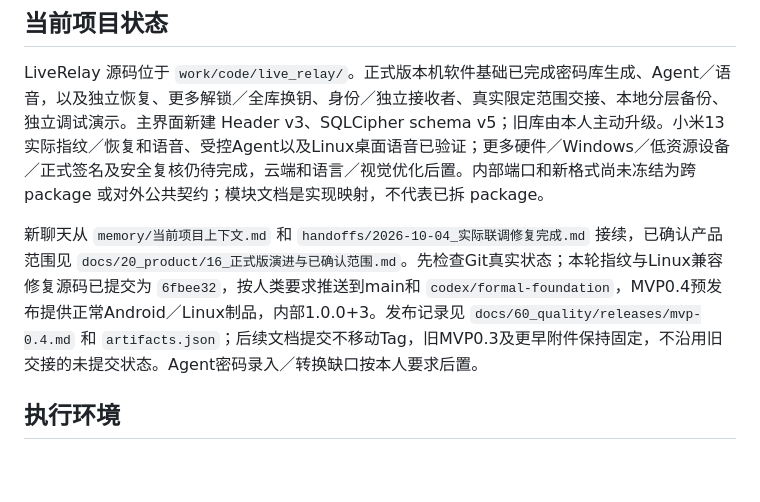
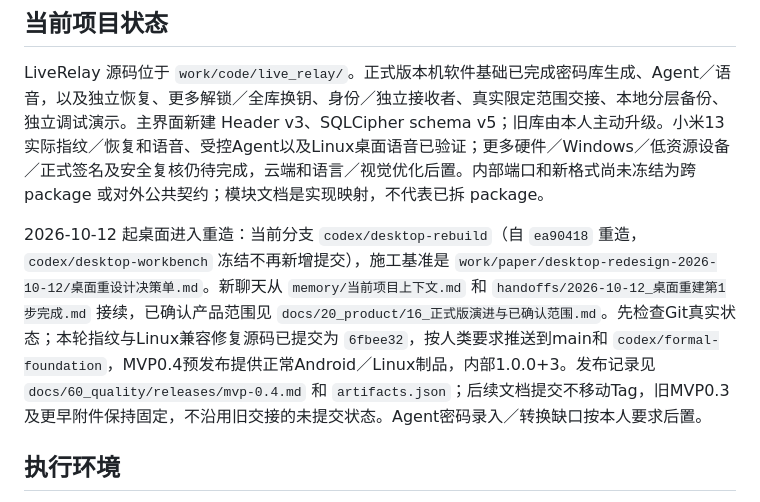
Before and after one commit to BA2F/LiveRelay, a Markdown page: AGENTS.md, the part around the change. Drawn GitHub-style; blank space fills up the shorter version.

```diff
--- a/AGENTS.md
+++ b/AGENTS.md
@@ -14,7 +14,7 @@
 
 LiveRelay 源码位于 `work/code/live_relay/`。正式版本机软件基础已完成密码库生成、Agent／语音，以及独立恢复、更多解锁／全库换钥、身份／独立接收者、真实限定范围交接、本地分层备份、独立调试演示。主界面新建 Header v3、SQLCipher schema v5；旧库由本人主动升级。小米13实际指纹／恢复和语音、受控Agent以及Linux桌面语音已验证；更多硬件／Windows／低资源设备／正式签名及安全复核仍待完成，云端和语言／视觉优化后置。内部端口和新格式尚未冻结为跨 package 或对外公共契约；模块文档是实现映射，不代表已拆 package。
 
-新聊天从 `memory/当前项目上下文.md` 和 `handoffs/2026-10-04_实际联调修复完成.md` 接续，已确认产品范围见 `docs/20_product/16_正式版演进与已确认范围.md`。先检查Git真实状态；本轮指纹与Linux兼容修复源码已提交为 `6fbee32`，按人类要求推送到main和 `codex/formal-foundation`，MVP0.4预发布提供正常Android／Linux制品，内部1.0.0+3。发布记录见 `docs/60_quality/releases/mvp-0.4.md` 和 `artifacts.json`；后续文档提交不移动Tag，旧MVP0.3及更早附件保持固定，不沿用旧交接的未提交状态。Agent密码录入／转换缺口按本人要求后置。
+2026-10-12 起桌面进入重造：当前分支 `codex/desktop-rebuild`（自 `ea90418` 重造，`codex/desktop-workbench` 冻结不再新增提交），施工基准是 `work/paper/desktop-redesign-2026-10-12/桌面重设计决策单.md`。新聊天从 `memory/当前项目上下文.md` 和 `handoffs/2026-10-12_桌面重建第1步完成.md` 接续，已确认产品范围见 `docs/20_product/16_正式版演进与已确认范围.md`。先检查Git真实状态；本轮指纹与Linux兼容修复源码已提交为 `6fbee32`，按人类要求推送到main和 `codex/formal-foundation`，MVP0.4预发布提供正常Android／Linux制品，内部1.0.0+3。发布记录见 `docs/60_quality/releases/mvp-0.4.md` 和 `artifacts.json`；后续文档提交不移动Tag，旧MVP0.3及更早附件保持固定，不沿用旧交接的未提交状态。Agent密码录入／转换缺口按本人要求后置。
 
 ## 执行环境
 
```
Also changed, not shown: handoffs/2026-10-12_桌面重建第1步完成.md (added, +30 -0 lines), memory/当前项目上下文.md (+9 -6 lines).
